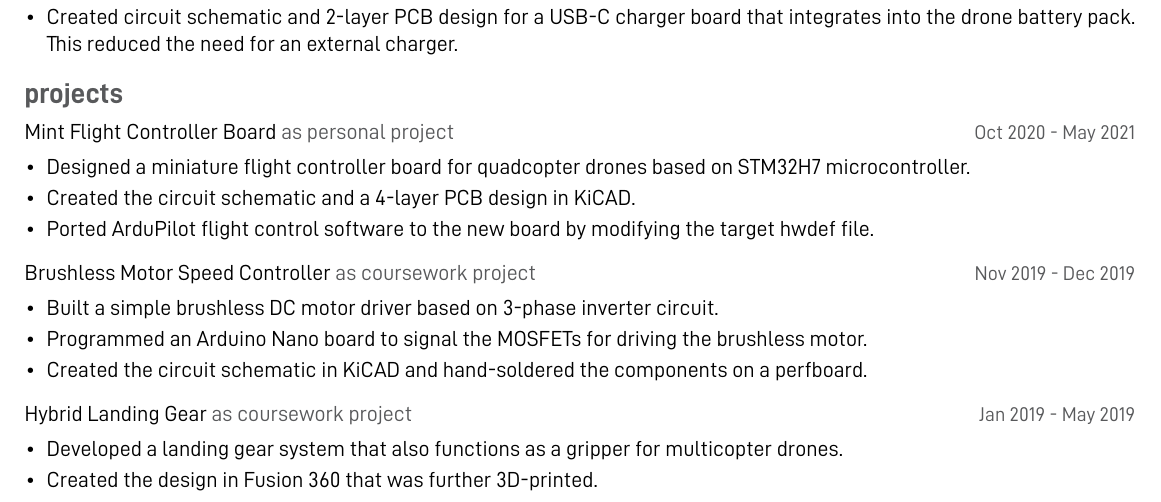
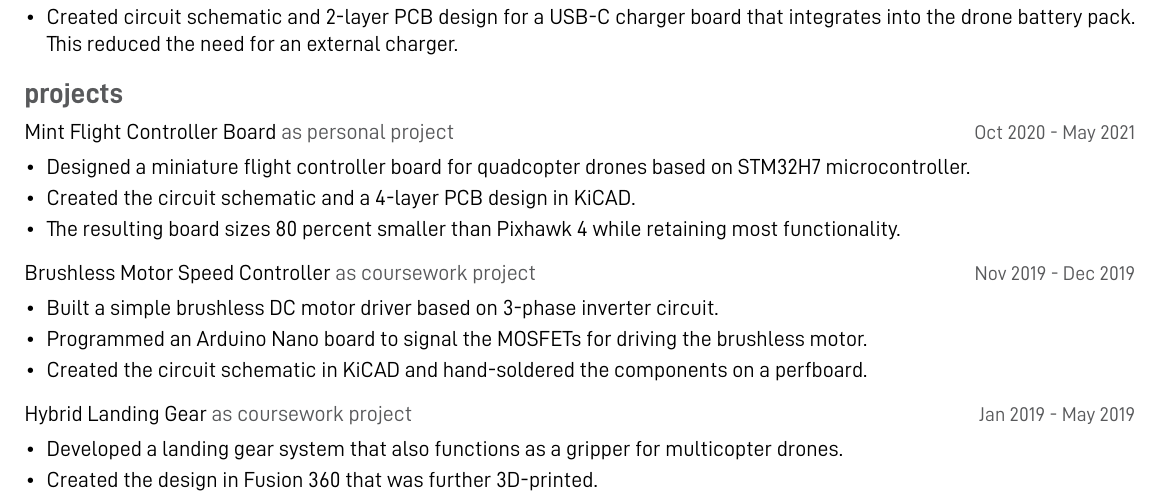
Before and after one commit to armgits/eon-resume, a LaTeX CV (resume.tex, which reads sections/projects.tex): part of page 1 of 2, cut so that both start at the same text. Compiled offline with XeLaTeX.

Commit message:
Substituted the final point in my personal project with a tangible result

```diff
--- a/sections/projects.tex
+++ b/sections/projects.tex
@@ -7,7 +7,7 @@
 
     \item Designed a miniature flight controller board for quadcopter drones based on STM32H7 microcontroller.
     \item Created the circuit schematic and a 4-layer PCB design in KiCAD.
-    \item Ported ArduPilot flight control software to the new board by modifying the target hwdef file.
+    \item The resulting board sizes 80 percent smaller than Pixhawk 4 while retaining most functionality.
 
   \end{project}
 
```
